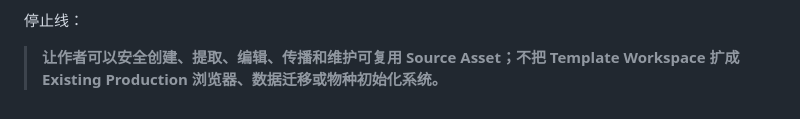
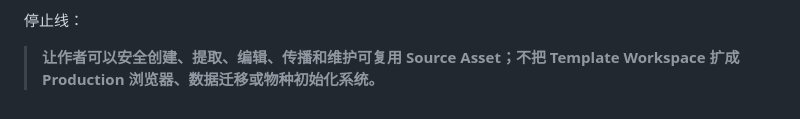
Before and after one commit to futouyiba/HitFish-Up, a Markdown page: docs/fish-habit-editor-v1/shared-assets.md, the part around the change. Rendered like a GitHub page.

Commit message:
docs: remove stale live-production wording from shared assets

```diff
--- a/docs/fish-habit-editor-v1/shared-assets.md
+++ b/docs/fish-habit-editor-v1/shared-assets.md
@@ -441,4 +441,4 @@ V1 Shared Template 不扩展为：
 
 停止线：
 
-> **让作者可以安全创建、提取、编辑、传播和维护可复用 Source Asset；不把 Template Workspace 扩成 Existing Production 浏览器、数据迁移或物种初始化系统。**
+> **让作者可以安全创建、提取、编辑、传播和维护可复用 Source Asset；不把 Template Workspace 扩成 Production 浏览器、数据迁移或物种初始化系统。**
```
